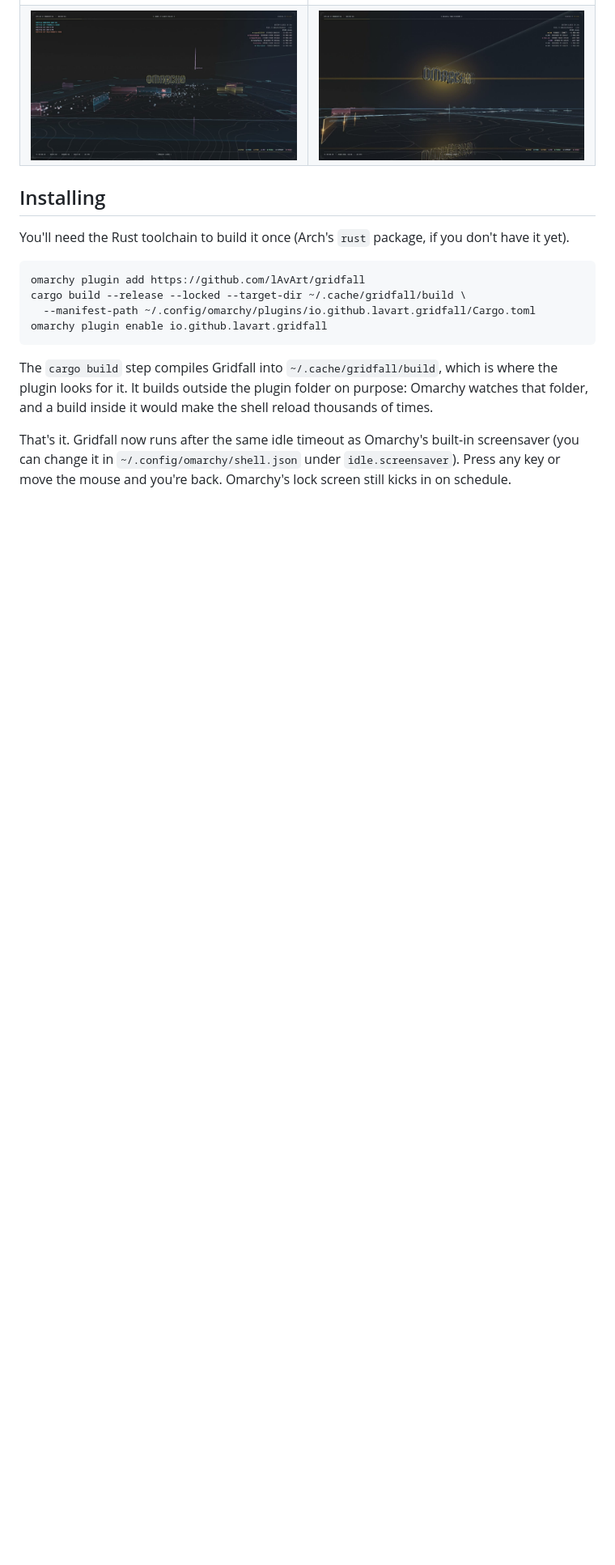
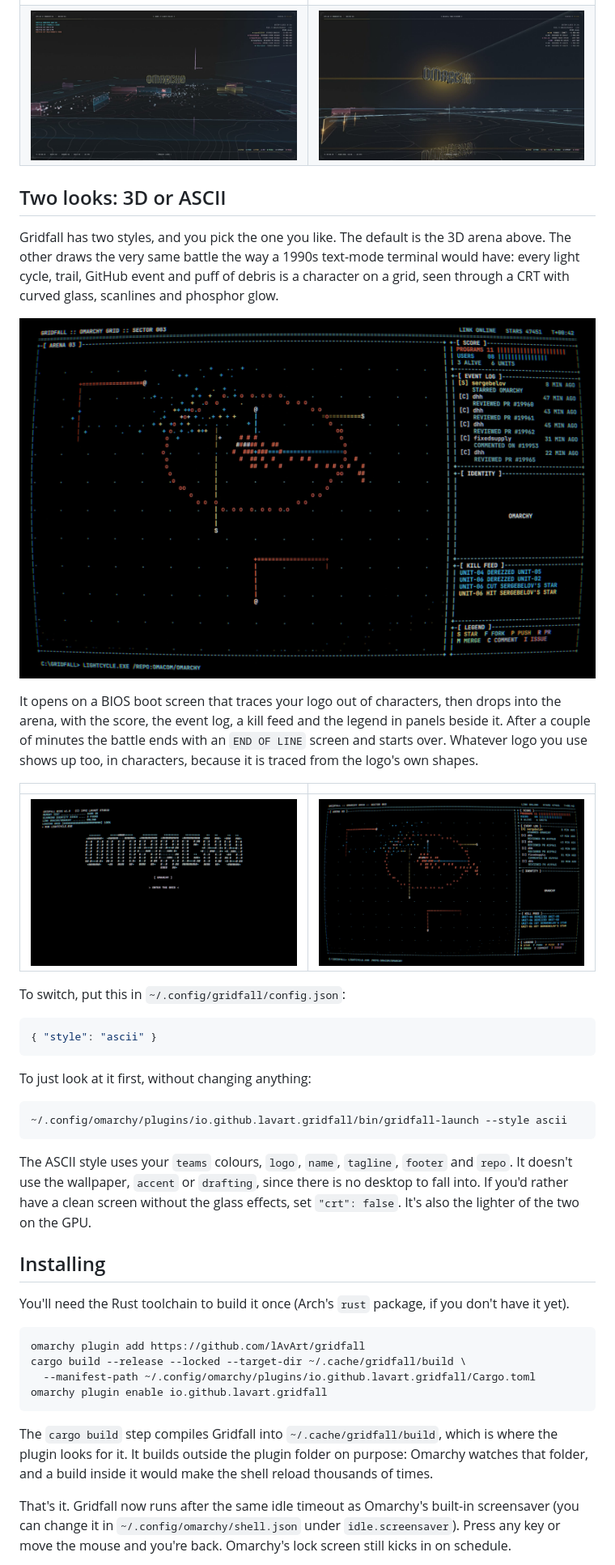
Before and after one commit to lAvArt/gridfall, a Markdown page: README.md, the part around one of its changes. Shown at 81% size. Drawn GitHub-style; pictures changed too: docs/media/06-ascii-arena.jpg (added), docs/media/07-ascii-boot.jpg (added); blank space fills up the shorter version.

````diff
--- a/README.md
+++ b/README.md
@@ -40,6 +35,39 @@ should.
 |---|---|
 | ![Your wallpaper, with the logo drawn onto it](docs/media/01-desktop.jpg) | ![The logo rising out of its own wireframe](docs/media/02-rise.jpg) |
 | ![The light-cycle arena](docs/media/03-arena.jpg) | ![The monolith and its digital twin](docs/media/04-twin.jpg) |
+
+## Two looks: 3D or ASCII
+
+Gridfall has two styles, and you pick the one you like. The default is the 3D arena above. The other draws the very
+same battle the way a 1990s text-mode terminal would have: every light cycle, trail, GitHub event and puff of debris is
+a character on a grid, seen through a CRT with curved glass, scanlines and phosphor glow.
+
+![The ASCII style: the light-cycle battle on a text-mode screen](docs/media/06-ascii-arena.jpg)
+
+It opens on a BIOS boot screen that traces your logo out of characters, then drops into the arena, with the score,
+the event log, a kill feed and the legend in panels beside it. After a couple of minutes the battle ends with an
+`END OF LINE` screen and starts over. Whatever logo you use shows up too, in characters, because it is traced from the
+logo's own shapes.
+
+| | |
+|---|---|
+| ![The boot screen drawing the logo](docs/media/07-ascii-boot.jpg) | ![The arena at full size](docs/media/06-ascii-arena.jpg) |
+
+To switch, put this in `~/.config/gridfall/config.json`:
+
+```json
+{ "style": "ascii" }
+```
+
+To just look at it first, without changing anything:
+
+```bash
+~/.config/omarchy/plugins/io.github.lavart.gridfall/bin/gridfall-launch --style ascii
+```
+
+The ASCII style uses your `teams` colours, `logo`, `name`, `tagline`, `footer` and `repo`. It doesn't use the wallpaper,
+`accent` or `drafting`, since there is no desktop to fall into. If you'd rather have a clean screen without the glass
+effects, set `"crt": false`. It's also the lighter of the two on the GPU.
 
 ## Installing
 
````
Also changed, not shown: other parts of README.md (+2 -5 lines), 10 other files.
